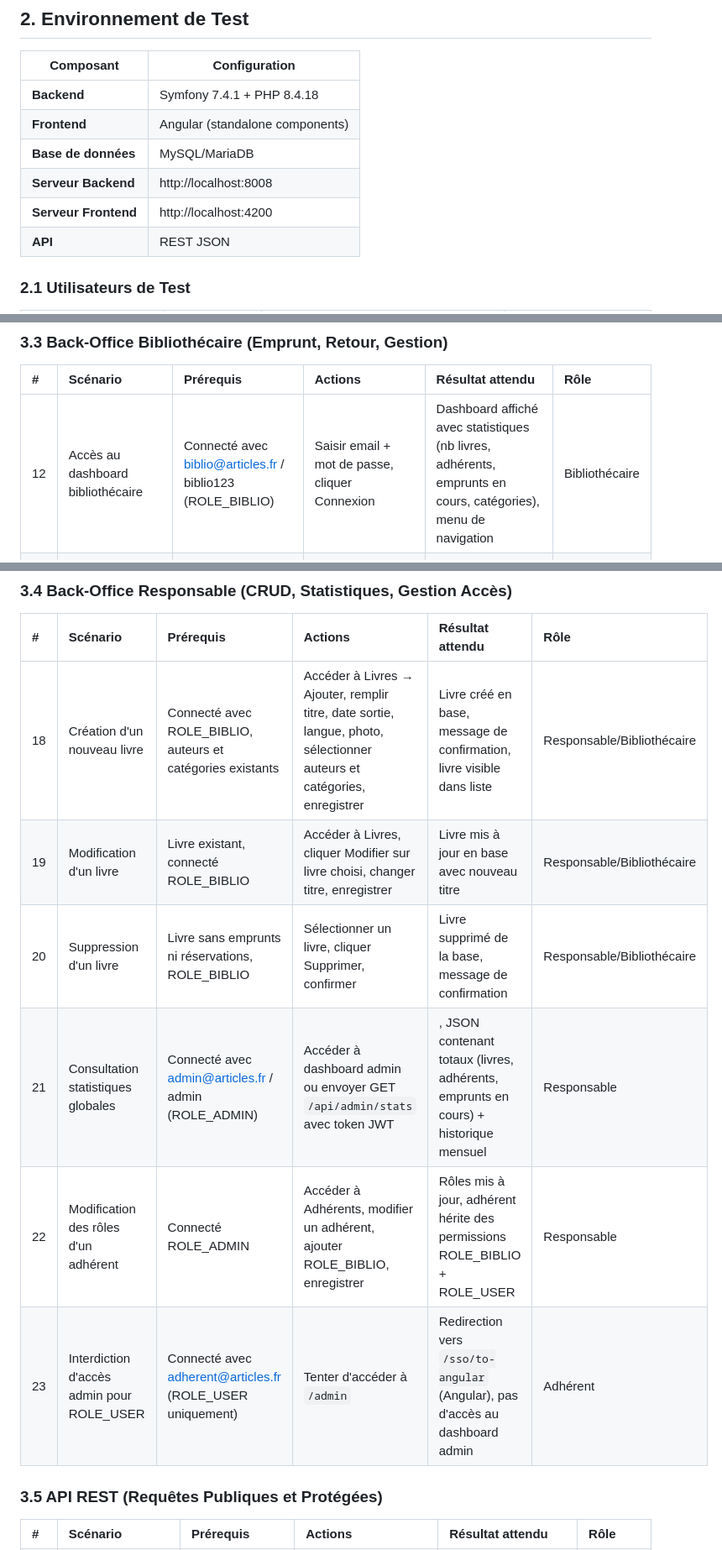
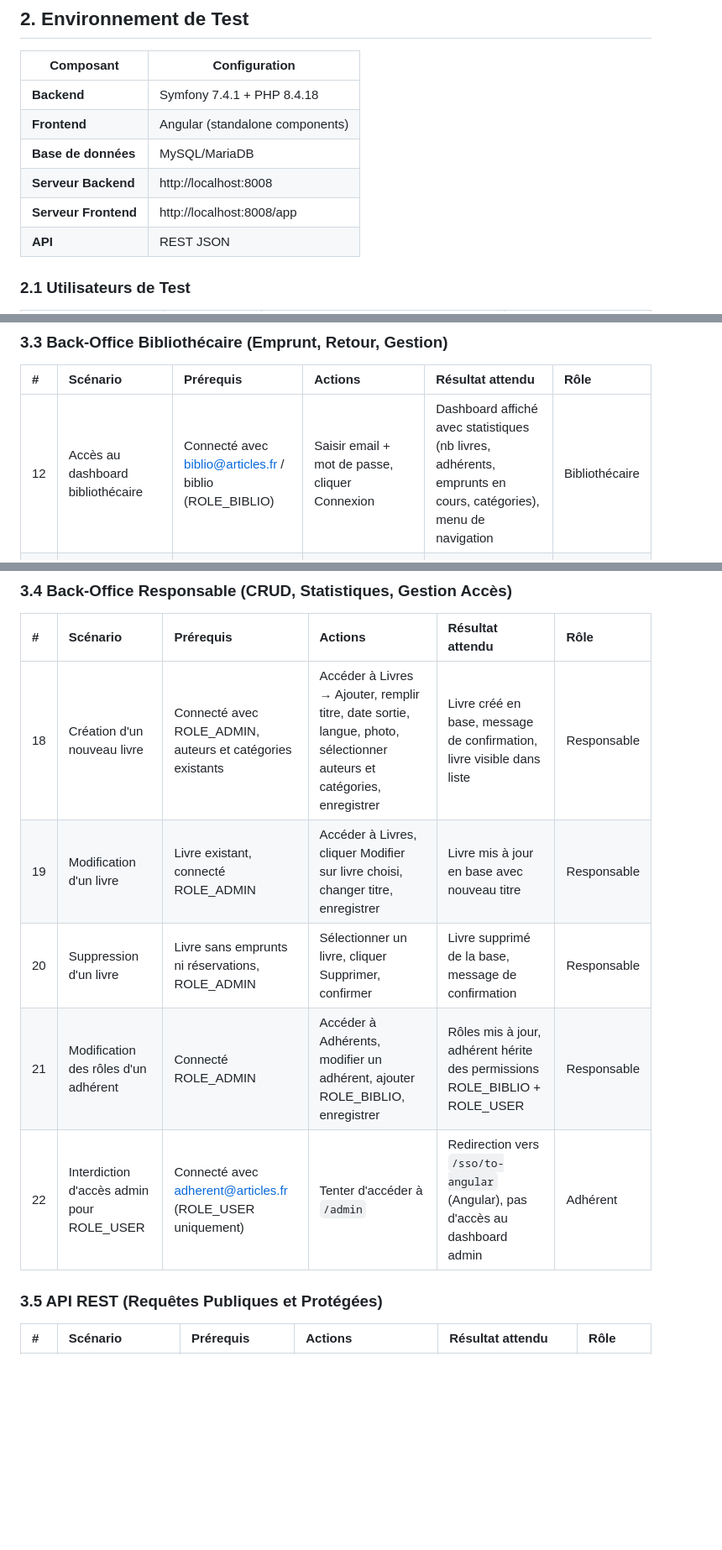
Before and after one commit to AchrafAmeri/S6.A.01-Symfony-Angular-Biblio, a Markdown page: Documentation/CahierDeRecette.md, 3 parts joined by grey strips. Shown at 84% size. Drawn GitHub-style; blank space fills up the shorter version.

Commit message:
Revise user roles and scenarios in documentation
Updated roles and access permissions for librarian and admin users in testing scenarios.

```diff
--- a/Documentation/CahierDeRecette.md
+++ b/Documentation/CahierDeRecette.md
@@ -21,7 +21,7 @@
 | **Frontend** | Angular (standalone components) |
 | **Base de données** | MySQL/MariaDB |
 | **Serveur Backend** | http://localhost:8008 |
-| **Serveur Frontend** | http://localhost:4200 |
+| **Serveur Frontend** | http://localhost:8008/app |
 | **API** | REST JSON |
 
 ### 2.1 Utilisateurs de Test
@@ -61,6 +61,6 @@
 
 | # | Scénario | Prérequis | Actions | Résultat attendu | Rôle |
 | :--- | :--- | :--- | :--- | :--- | :--- |
-| 12 | Accès au dashboard bibliothécaire | Connecté avec biblio@articles.fr / biblio123 (ROLE_BIBLIO) | Saisir email + mot de passe, cliquer Connexion | Dashboard affiché avec statistiques (nb livres, adhérents, emprunts en cours, catégories), menu de navigation | Bibliothécaire |
+| 12 | Accès au dashboard bibliothécaire | Connecté avec biblio@articles.fr / biblio (ROLE_BIBLIO) | Saisir email + mot de passe, cliquer Connexion | Dashboard affiché avec statistiques (nb livres, adhérents, emprunts en cours, catégories), menu de navigation | Bibliothécaire |
 | 13 | Création d'un emprunt | Connexion ROLE_BIBLIO, adhérent et livre disponibles | Aller dans Emprunts → Ajouter, sélectionner adhérent + livre, enregistrer | Emprunt créé avec dateEmprunt = maintenant, dateRetour = null (en cours), visible dans liste des emprunts | Bibliothécaire |
 | 14 | Enregistrement du retour d'un livre | Emprunt en cours (dateRetour = null) | Accéder à Emprunts, modifier l'emprunt, renseigner date de retour, enregistrer | dateRetour mise à jour, emprunt marqué comme terminé, livre redevient disponible | Bibliothécaire |
@@ -72,12 +72,11 @@
 
 | # | Scénario | Prérequis | Actions | Résultat attendu | Rôle |
 | :--- | :--- | :--- | :--- | :--- | :--- |
-| 18 | Création d'un nouveau livre | Connecté avec ROLE_BIBLIO, auteurs et catégories existants | Accéder à Livres → Ajouter, remplir titre, date sortie, langue, photo, sélectionner auteurs et catégories, enregistrer | Livre créé en base, message de confirmation, livre visible dans liste | Responsable/Bibliothécaire |
-| 19 | Modification d'un livre | Livre existant, connecté ROLE_BIBLIO | Accéder à Livres, cliquer Modifier sur livre choisi, changer titre, enregistrer | Livre mis à jour en base avec nouveau titre | Responsable/Bibliothécaire |
-| 20 | Suppression d'un livre | Livre sans emprunts ni réservations, ROLE_BIBLIO | Sélectionner un livre, cliquer Supprimer, confirmer | Livre supprimé de la base, message de confirmation | Responsable/Bibliothécaire |
-| 21 | Consultation statistiques globales | Connecté avec admin@articles.fr / admin (ROLE_ADMIN) | Accéder à dashboard admin ou envoyer GET `/api/admin/stats` avec token JWT | , JSON contenant totaux (livres, adhérents, emprunts en cours) + historique mensuel | Responsable |
-| 22 | Modification des rôles d'un adhérent | Connecté ROLE_ADMIN | Accéder à Adhérents, modifier un adhérent, ajouter ROLE_BIBLIO, enregistrer | Rôles mis à jour, adhérent hérite des permissions ROLE_BIBLIO + ROLE_USER | Responsable |
-| 23 | Interdiction d'accès admin pour ROLE_USER | Connecté avec adherent@articles.fr (ROLE_USER uniquement) | Tenter d'accéder à `/admin` | Redirection vers `/sso/to-angular` (Angular), pas d'accès au dashboard admin | Adhérent |
+| 18 | Création d'un nouveau livre | Connecté avec ROLE_ADMIN, auteurs et catégories existants | Accéder à Livres → Ajouter, remplir titre, date sortie, langue, photo, sélectionner auteurs et catégories, enregistrer | Livre créé en base, message de confirmation, livre visible dans liste | Responsable |
+| 19 | Modification d'un livre | Livre existant, connecté ROLE_ADMIN | Accéder à Livres, cliquer Modifier sur livre choisi, changer titre, enregistrer | Livre mis à jour en base avec nouveau titre | Responsable |
+| 20 | Suppression d'un livre | Livre sans emprunts ni réservations, ROLE_ADMIN | Sélectionner un livre, cliquer Supprimer, confirmer | Livre supprimé de la base, message de confirmation | Responsable |
+| 21 | Modification des rôles d'un adhérent | Connecté ROLE_ADMIN | Accéder à Adhérents, modifier un adhérent, ajouter ROLE_BIBLIO, enregistrer | Rôles mis à jour, adhérent hérite des permissions ROLE_BIBLIO + ROLE_USER | Responsable |
+| 22 | Interdiction d'accès admin pour ROLE_USER | Connecté avec adherent@articles.fr (ROLE_USER uniquement) | Tenter d'accéder à `/admin` | Redirection vers `/sso/to-angular` (Angular), pas d'accès au dashboard admin | Adhérent |
 
 ### 3.5 API REST (Requêtes Publiques et Protégées)
 
```
Also changed, not shown: other parts of Documentation/CahierDeRecette.md (+1 -1 lines).
